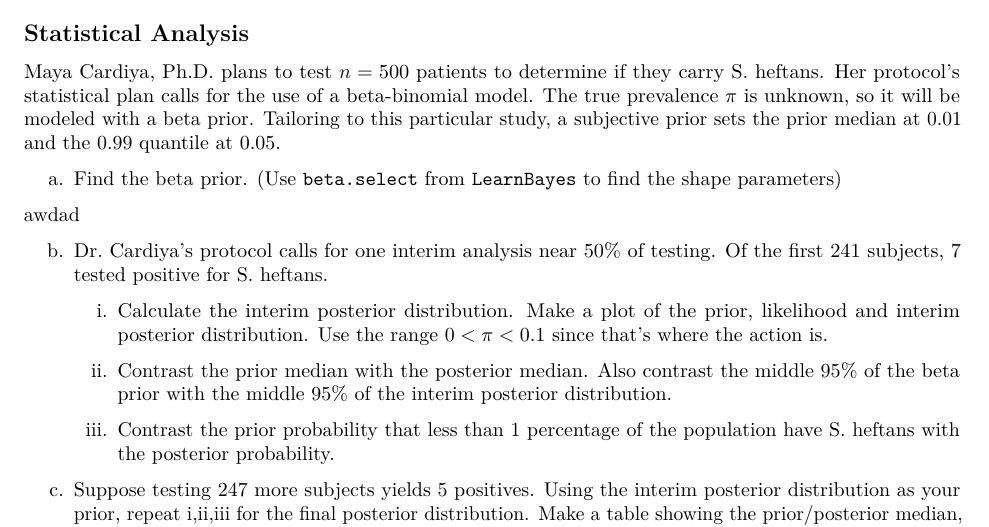
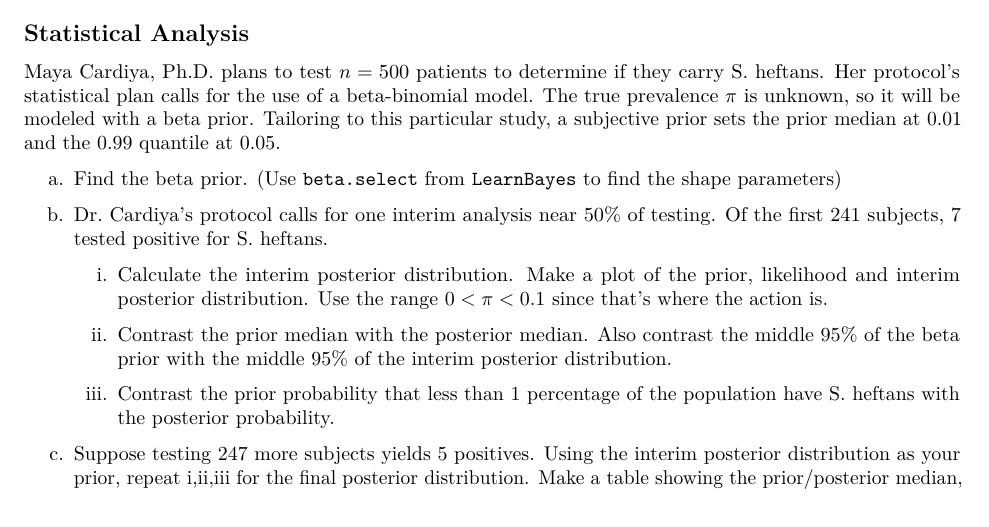
Before and after one commit to NathanDennis1/STAT342-Final, an R Markdown document (problem8sp23.Rmd): part of page 1 of 2, cut so that both start at the same text. Rendered offline with R 4.5, knitr and Pandoc, then LaTeX, with nearby package versions.

Commit message:
Delete awdad

```diff
--- a/problem8sp23.Rmd
+++ b/problem8sp23.Rmd
@@ -24,7 +24,6 @@ Maya Cardiya, Ph.D. plans to test $n=500$ patients to determine if they carry S.
 
 a. Find the beta prior. (Use `beta.select` from `LearnBayes` to find the shape parameters)
 
-awdad
 
 b. Dr. Cardiya's protocol calls for one interim analysis near 50\% of testing. Of the first 241 subjects, 7 tested positive for S. heftans.
 
```
